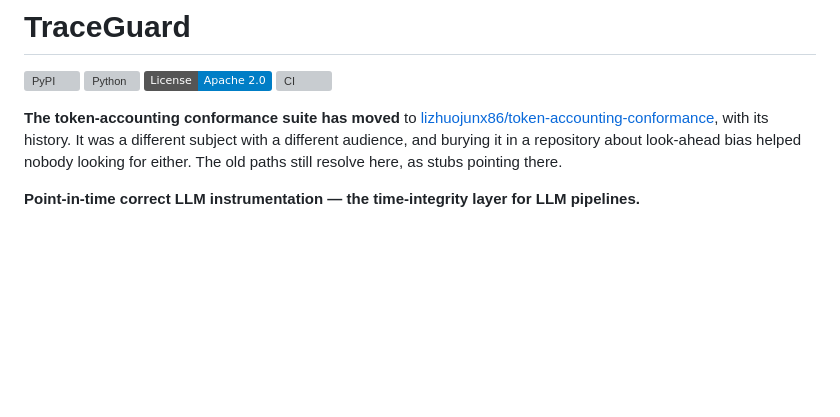
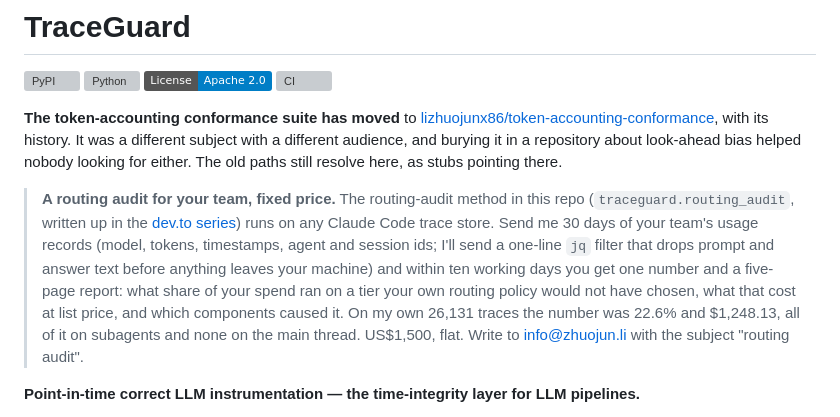
Before and after one commit to lizhuojunx86/traceguard, a Markdown page: README.md, the part around the change. Rendered like a GitHub page; badges without logos; blank space fills up the shorter version; grey boxes are pictures that could not be loaded.

Commit message:
docs: fixed-price routing audit offer in README; portfolio decision-load rule in CLAUDE.md

```diff
--- a/README.md
+++ b/README.md
@@ -6,6 +6,8 @@
 [![CI](https://github.com/lizhuojunx86/traceguard/actions/workflows/ci.yml/badge.svg)](https://github.com/lizhuojunx86/traceguard/actions/workflows/ci.yml)
 
 **The token-accounting conformance suite has moved** to [lizhuojunx86/token-accounting-conformance](https://github.com/lizhuojunx86/token-accounting-conformance), with its history. It was a different subject with a different audience, and burying it in a repository about look-ahead bias helped nobody looking for either. The old paths still resolve here, as stubs pointing there.
+
+> **A routing audit for your team, fixed price.** The routing-audit method in this repo (`traceguard.routing_audit`, written up in the [dev.to series](https://dev.to/lizhuojunx86)) runs on any Claude Code trace store. Send me 30 days of your team's usage records (model, tokens, timestamps, agent and session ids; I'll send a one-line `jq` filter that drops prompt and answer text before anything leaves your machine) and within ten working days you get one number and a five-page report: what share of your spend ran on a tier your own routing policy would not have chosen, what that cost at list price, and which components caused it. On my own 26,131 traces the number was 22.6% and $1,248.13, all of it on subagents and none on the main thread. US$1,500, flat. Write to info@zhuojun.li with the subject "routing audit".
 
 **Point-in-time correct LLM instrumentation — the time-integrity layer for
 LLM pipelines.**
```
Also changed, not shown: CLAUDE.md (+5 -0 lines).
